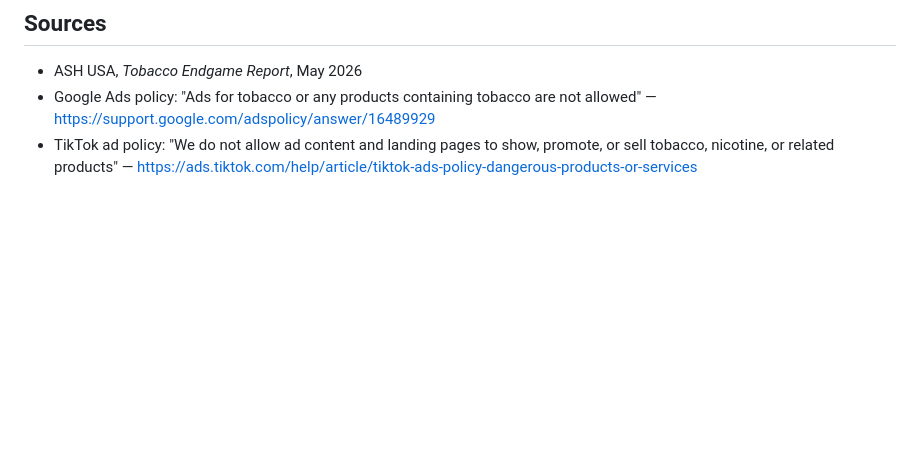
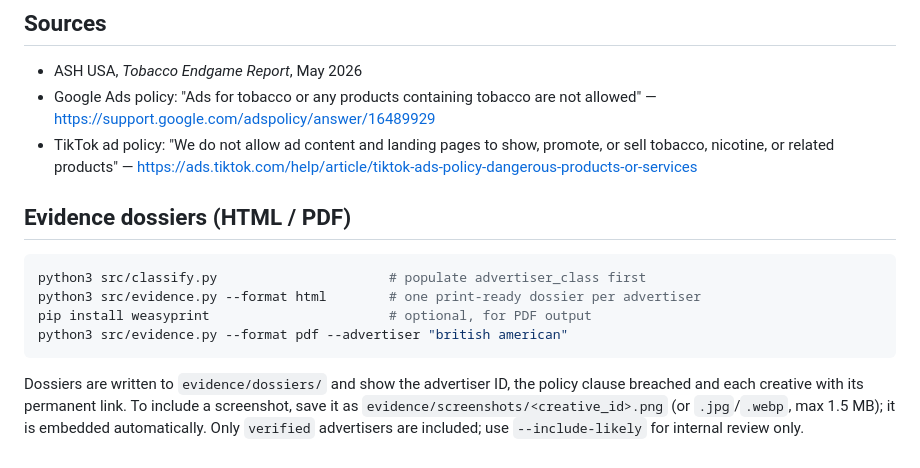
Before and after one commit to Ahmet-Dedeler/eliminate-cigarettes, a Markdown page: README.md, the part around the change. Drawn GitHub-style; blank space fills up the shorter version.

Commit message:
docs: document evidence dossier export

````diff
--- a/README.md
+++ b/README.md
@@ -106,3 +106,20 @@ Researched but not acted on:
 - TikTok ad policy: "We do not allow ad content and landing pages to show,
   promote, or sell tobacco, nicotine, or related products" —
   https://ads.tiktok.com/help/article/tiktok-ads-policy-dangerous-products-or-services
+
+
+
+## Evidence dossiers (HTML / PDF)
+
+```bash
+python3 src/classify.py                      # populate advertiser_class first
+python3 src/evidence.py --format html        # one print-ready dossier per advertiser
+pip install weasyprint                       # optional, for PDF output
+python3 src/evidence.py --format pdf --advertiser "british american"
+```
+
+Dossiers are written to `evidence/dossiers/` and show the advertiser ID, the policy
+clause breached and each creative with its permanent link. To include a screenshot,
+save it as `evidence/screenshots/<creative_id>.png` (or `.jpg`/`.webp`, max 1.5 MB);
+it is embedded automatically. Only `verified` advertisers are included; use
+`--include-likely` for internal review only.
````
